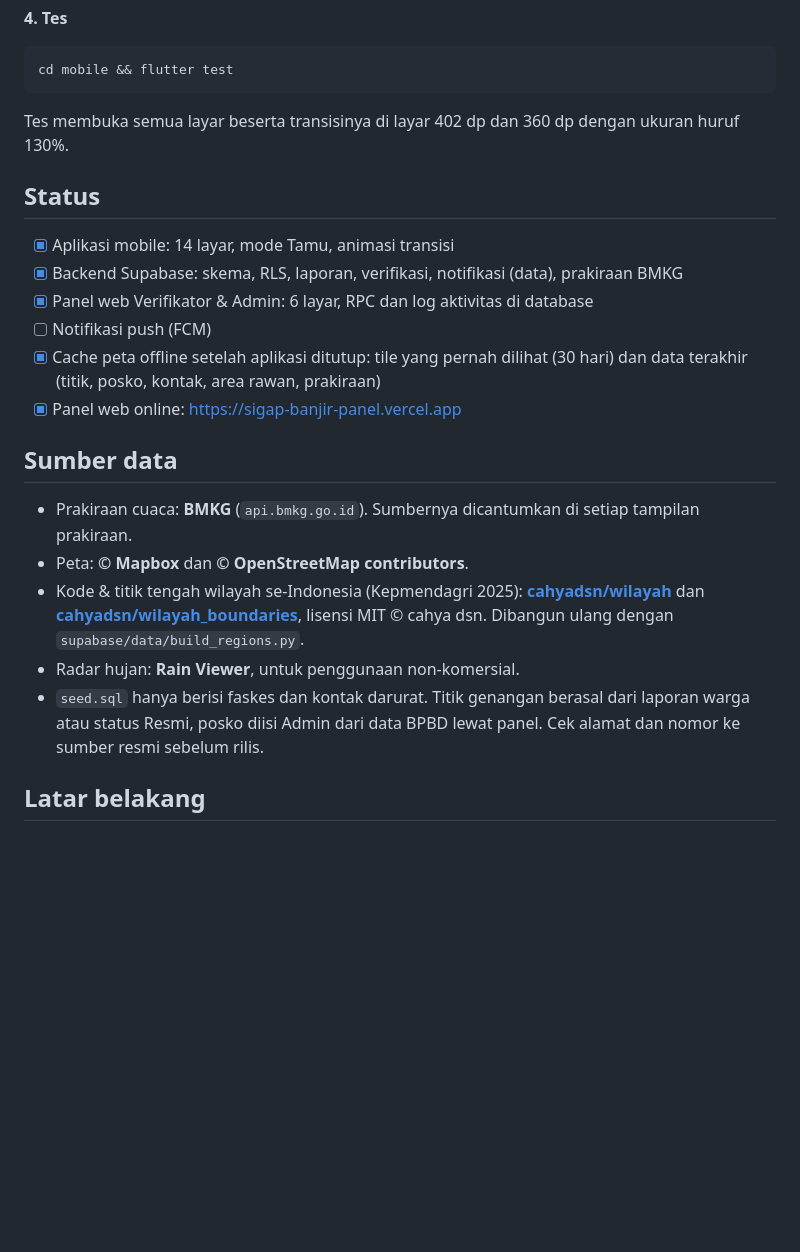
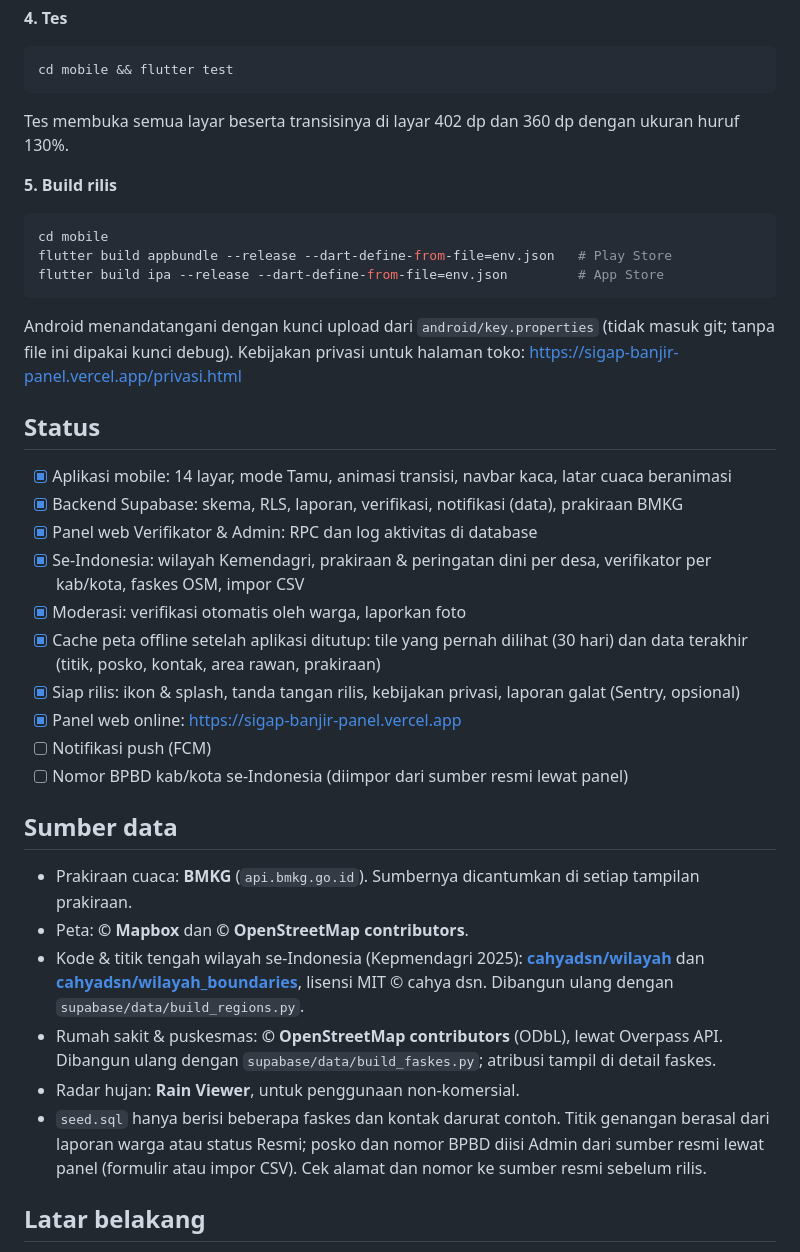
Before and after one commit to Nuzzy32/Rivora, a Markdown page: README.md, the part around the change printed below. Rendered like a GitHub page; blank space fills up the shorter version.

````diff
--- a/README.md
+++ b/README.md
@@ -152,22 +164,37 @@ cd mobile && flutter test
 
 Tes membuka semua layar beserta transisinya di layar 402 dp dan 360 dp dengan ukuran huruf 130%.
 
+**5. Build rilis**
+
+```bash
+cd mobile
+flutter build appbundle --release --dart-define-from-file=env.json   # Play Store
+flutter build ipa --release --dart-define-from-file=env.json         # App Store
+```
+
+Android menandatangani dengan kunci upload dari `android/key.properties` (tidak masuk git; tanpa file ini dipakai kunci debug). Kebijakan privasi untuk halaman toko: https://sigap-banjir-panel.vercel.app/privasi.html
+
 ## Status
 
-- [x] Aplikasi mobile: 14 layar, mode Tamu, animasi transisi
+- [x] Aplikasi mobile: 14 layar, mode Tamu, animasi transisi, navbar kaca, latar cuaca beranimasi
 - [x] Backend Supabase: skema, RLS, laporan, verifikasi, notifikasi (data), prakiraan BMKG
-- [x] Panel web Verifikator & Admin: 6 layar, RPC dan log aktivitas di database
+- [x] Panel web Verifikator & Admin: RPC dan log aktivitas di database
+- [x] Se-Indonesia: wilayah Kemendagri, prakiraan & peringatan dini per desa, verifikator per kab/kota, faskes OSM, impor CSV
+- [x] Moderasi: verifikasi otomatis oleh warga, laporkan foto
+- [x] Cache peta offline setelah aplikasi ditutup: tile yang pernah dilihat (30 hari) dan data terakhir (titik, posko, kontak, area rawan, prakiraan)
+- [x] Siap rilis: ikon & splash, tanda tangan rilis, kebijakan privasi, laporan galat (Sentry, opsional)
+- [x] Panel web online: https://sigap-banjir-panel.vercel.app
 - [ ] Notifikasi push (FCM)
-- [x] Cache peta offline setelah aplikasi ditutup: tile yang pernah dilihat (30 hari) dan data terakhir (titik, posko, kontak, area rawan, prakiraan)
-- [x] Panel web online: https://sigap-banjir-panel.vercel.app
+- [ ] Nomor BPBD kab/kota se-Indonesia (diimpor dari sumber resmi lewat panel)
 
 ## Sumber data
 
 - Prakiraan cuaca: **BMKG** (`api.bmkg.go.id`). Sumbernya dicantumkan di setiap tampilan prakiraan.
 - Peta: **© Mapbox** dan **© OpenStreetMap contributors**.
 - Kode & titik tengah wilayah se-Indonesia (Kepmendagri 2025): **[cahyadsn/wilayah](https://github.com/cahyadsn/wilayah)** dan **[cahyadsn/wilayah_boundaries](https://github.com/cahyadsn/wilayah_boundaries)**, lisensi MIT © cahya dsn. Dibangun ulang dengan `supabase/data/build_regions.py`.
+- Rumah sakit & puskesmas: **© OpenStreetMap contributors** (ODbL), lewat Overpass API. Dibangun ulang dengan `supabase/data/build_faskes.py`; atribusi tampil di detail faskes.
 - Radar hujan: **Rain Viewer**, untuk penggunaan non-komersial.
-- `seed.sql` hanya berisi faskes dan kontak darurat. Titik genangan berasal dari laporan warga atau status Resmi, posko diisi Admin dari data BPBD lewat panel. Cek alamat dan nomor ke sumber resmi sebelum rilis.
+- `seed.sql` hanya berisi beberapa faskes dan kontak darurat contoh. Titik genangan berasal dari laporan warga atau status Resmi; posko dan nomor BPBD diisi Admin dari sumber resmi lewat panel (formulir atau impor CSV). Cek alamat dan nomor ke sumber resmi sebelum rilis.
 
 ## Latar belakang
 
````
Also changed, not shown: other parts of README.md (+17 -5 lines), docs/screenshots/prakiraan.jpg.
